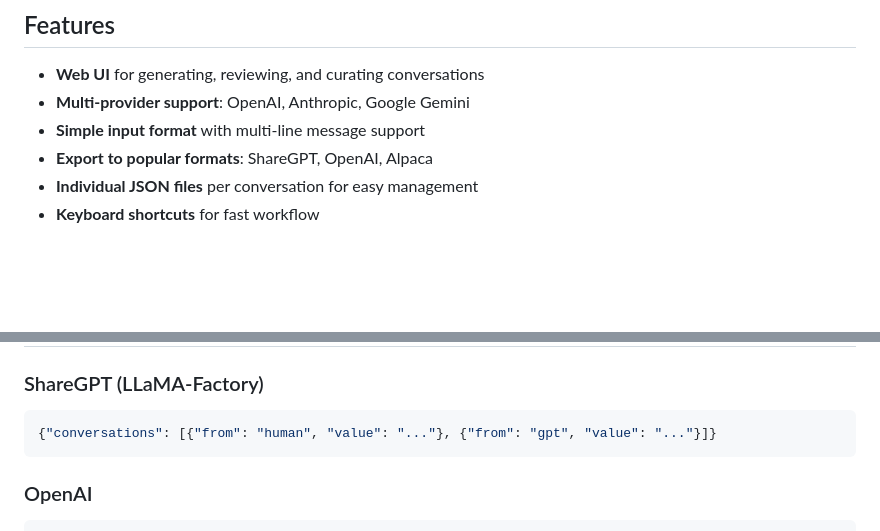
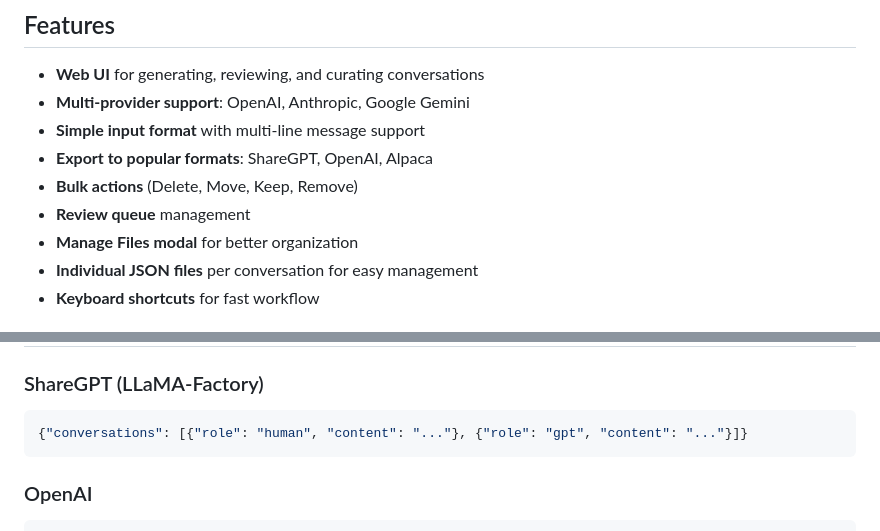
Before and after one commit to LeZeez/dataset-builder, a Markdown page: README.md, 2 parts joined by grey strips. Rendered like a GitHub page; blank space fills up the shorter version.

Commit message:
docs(readme): add new features and fix ShareGPT example
- Added Bulk actions, Review queue, and Manage Files modal to Features.
- Updated ShareGPT format example to correctly map `role`/`content`.

Co-authored-by: LeZeez <198723957+LeZeez@users.noreply.github.com>

````diff
--- a/README.md
+++ b/README.md
@@ -8,6 +8,9 @@ A tool for creating synthetic conversation datasets using frontier LLMs.
 - **Multi-provider support**: OpenAI, Anthropic, Google Gemini
 - **Simple input format** with multi-line message support
 - **Export to popular formats**: ShareGPT, OpenAI, Alpaca
+- **Bulk actions** (Delete, Move, Keep, Remove)
+- **Review queue** management
+- **Manage Files modal** for better organization
 - **Individual JSON files** per conversation for easy management
 - **Keyboard shortcuts** for fast workflow
 
@@ -119,7 +122,7 @@ dataset-builder/
 
 ### ShareGPT (LLaMA-Factory)
 ```json
-{"conversations": [{"from": "human", "value": "..."}, {"from": "gpt", "value": "..."}]}
+{"conversations": [{"role": "human", "content": "..."}, {"role": "gpt", "content": "..."}]}
 ```
 
 ### OpenAI
````
